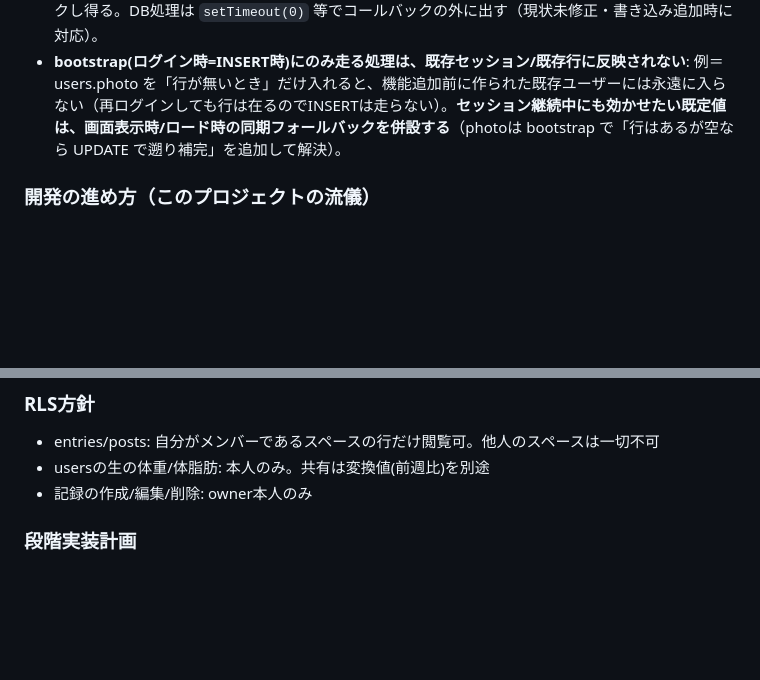
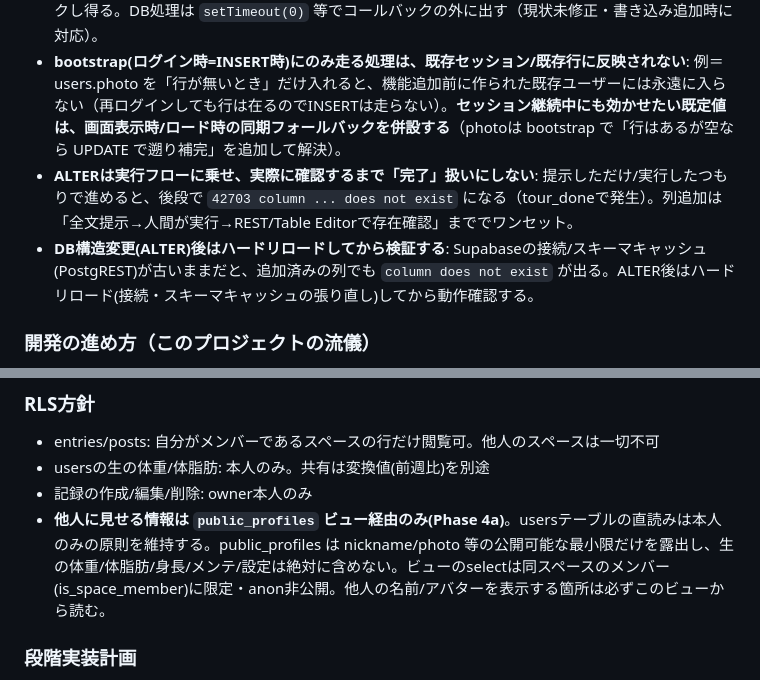
Before and after one commit to 20076619yh-cmd/tsuduku, a Markdown page: CLAUDE.md, 2 parts joined by grey strips. Drawn GitHub-style; blank space fills up the shorter version.

```diff
--- a/CLAUDE.md
+++ b/CLAUDE.md
@@ -49,6 +49,8 @@ Claude Code のモデルが変わっても開発の質を落とさないため
 - **日付はハードコード（`TODAY` 固定・週ストリップも固定）にした経緯**: 実日付連動は週ストリップ/月カレンダー/曜日色付けの全面改修になるため、記録永続化とは切り離して独立タスク化（TODO.mdバックログ）。今やると二度手間になる判断。
 - **onAuthStateChange 内で直接 `await supabase.from(...)` しない**: GoTrueのロックでデッドロックし得る。DB処理は `setTimeout(0)` 等でコールバックの外に出す（現状未修正・書き込み追加時に対応）。
 - **bootstrap(ログイン時=INSERT時)にのみ走る処理は、既存セッション/既存行に反映されない**: 例＝users.photo を「行が無いとき」だけ入れると、機能追加前に作られた既存ユーザーには永遠に入らない（再ログインしても行は在るのでINSERTは走らない）。**セッション継続中にも効かせたい既定値は、画面表示時/ロード時の同期フォールバックを併設する**（photoは bootstrap で「行はあるが空なら UPDATE で遡り補完」を追加して解決）。
+- **ALTERは実行フローに乗せ、実際に確認するまで「完了」扱いにしない**: 提示しただけ/実行したつもりで進めると、後段で `42703 column ... does not exist` になる（tour_doneで発生）。列追加は「全文提示→人間が実行→REST/Table Editorで存在確認」まででワンセット。
+- **DB構造変更(ALTER)後はハードリロードしてから検証する**: Supabaseの接続/スキーマキャッシュ(PostgREST)が古いままだと、追加済みの列でも `column does not exist` が出る。ALTER後はハードリロード(接続・スキーマキャッシュの張り直し)してから動作確認する。
 
 ### 開発の進め方（このプロジェクトの流儀）
 - **差分駆動**: まず差分概要を出す → 人間のOK → 適用 → コミット。大きければ分割案を出す。いきなり大量に書かない。
@@ -176,6 +178,7 @@ Scheduleは「これからやること(do)＋これから守ること(commitment
 - entries/posts: 自分がメンバーであるスペースの行だけ閲覧可。他人のスペースは一切不可
 - usersの生の体重/体脂肪: 本人のみ。共有は変換値(前週比)を別途
 - 記録の作成/編集/削除: owner本人のみ
+- **他人に見せる情報は `public_profiles` ビュー経由のみ(Phase 4a)**。usersテーブルの直読みは本人のみの原則を維持する。public_profiles は nickname/photo 等の公開可能な最小限だけを露出し、生の体重/体脂肪/身長/メンテ/設定は絶対に含めない。ビューのselectは同スペースのメンバー(is_space_member)に限定・anon非公開。他人の名前/アバターを表示する箇所は必ずこのビューから読む。
 
 ### 段階実装計画
 - Phase 1: Vite化(土台)
```
Also changed, not shown: TODO.md (+19 -16 lines).
